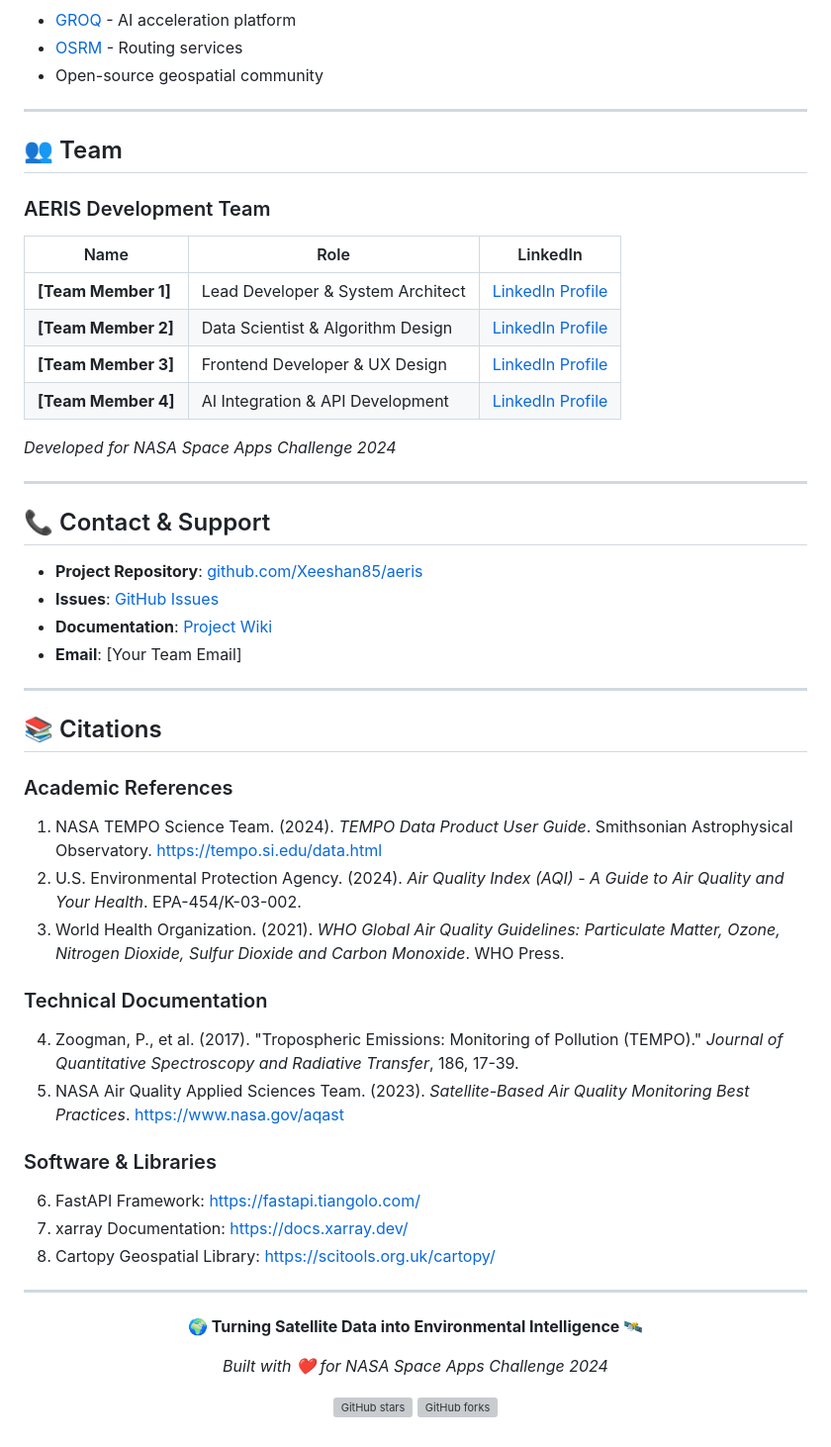
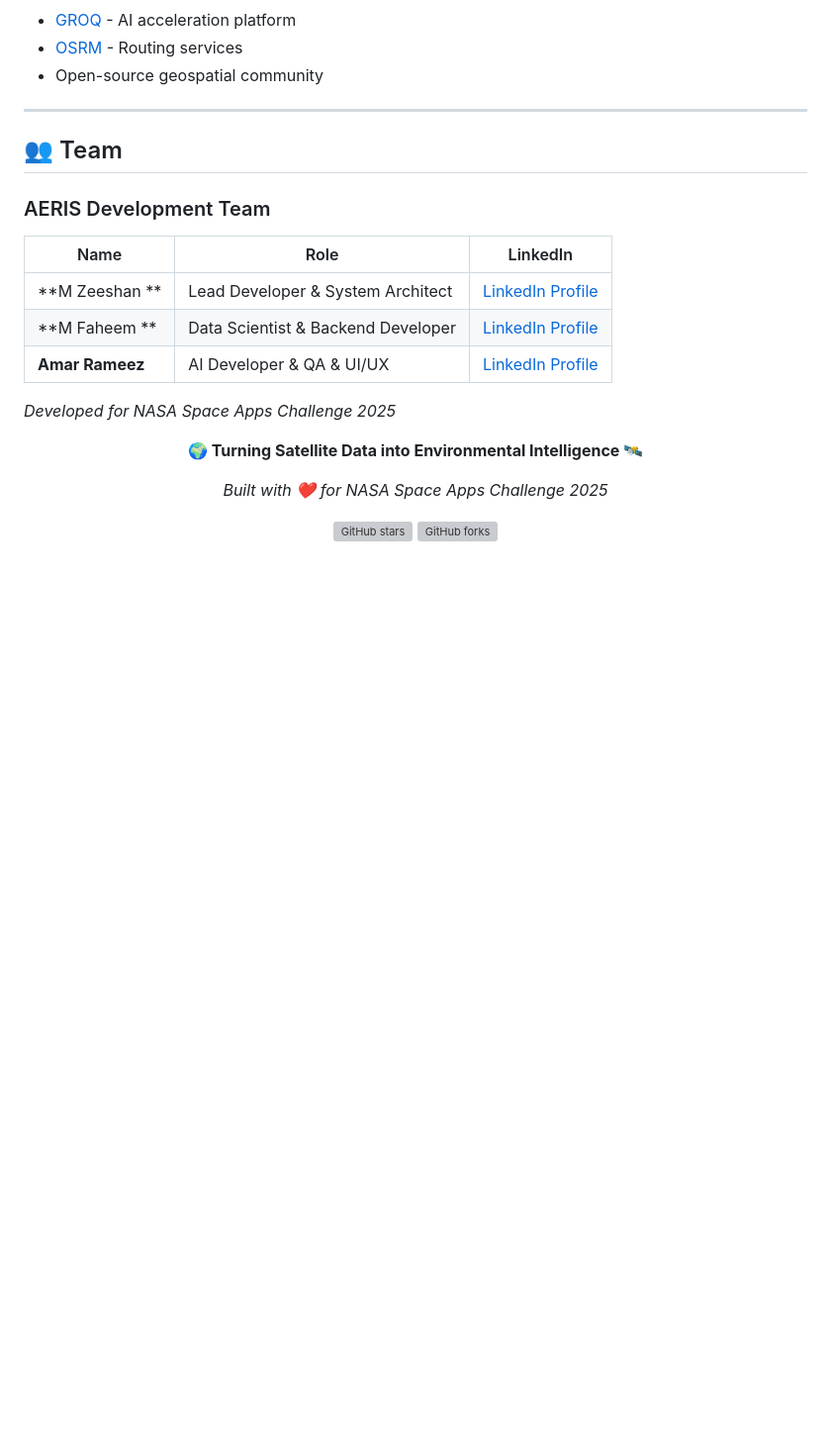
Before and after one commit to Xeeshan85/NASA-COMP, a Markdown page: README.md, the part around one of its changes. Shown at 99% size. GitHub-like rendering; blank space fills up the shorter version; grey boxes are pictures that could not be loaded.

Commit message:
Revise README for AERIS project details and team
Updated project details and team members in README.

```diff
--- a/README.md
+++ b/README.md
@@ -277,47 +277,19 @@ This project is licensed under the **MIT License** - see the [LICENSE](LICENSE)
 
 | Name | Role | LinkedIn |
 |------|------|----------|
-| **[Team Member 1]** | Lead Developer & System Architect | [LinkedIn Profile](#) |
-| **[Team Member 2]** | Data Scientist & Algorithm Design | [LinkedIn Profile](#) |
-| **[Team Member 3]** | Frontend Developer & UX Design | [LinkedIn Profile](#) |
-| **[Team Member 4]** | AI Integration & API Development | [LinkedIn Profile](#) |
+| **M Zeeshan  ** | Lead Developer & System Architect | [LinkedIn Profile](https://www.linkedin.com/in/m-zeeshan-naveed/) |
+| **M Faheem   ** | Data Scientist & Backend Developer | [LinkedIn Profile](https://www.linkedin.com/in/muhammad-faheem-367a1b279) |
+| **Amar Rameez** | AI Developer & QA & UI/UX | [LinkedIn Profile](https://www.linkedin.com/in/amar-rameez-a5337022a/) |
 
-*Developed for NASA Space Apps Challenge 2024*
+*Developed for NASA Space Apps Challenge 2025*
 
----
 
-## 📞 Contact & Support
-
-- **Project Repository**: [github.com/Xeeshan85/aeris](https://github.com/Xeeshan85/air-emissions-regional-intelligence-system)
-- **Issues**: [GitHub Issues](https://github.com/Xeeshan85/air-emissions-regional-intelligence-system/issues)
-- **Documentation**: [Project Wiki](#)
-- **Email**: [Your Team Email]
-
----
-
-## 📚 Citations
-
-### Academic References
-1. NASA TEMPO Science Team. (2024). *TEMPO Data Product User Guide*. Smithsonian Astrophysical Observatory. https://tempo.si.edu/data.html
-2. U.S. Environmental Protection Agency. (2024). *Air Quality Index (AQI) - A Guide to Air Quality and Your Health*. EPA-454/K-03-002.
-3. World Health Organization. (2021). *WHO Global Air Quality Guidelines: Particulate Matter, Ozone, Nitrogen Dioxide, Sulfur Dioxide and Carbon Monoxide*. WHO Press.
-
-### Technical Documentation
-4. Zoogman, P., et al. (2017). "Tropospheric Emissions: Monitoring of Pollution (TEMPO)." *Journal of Quantitative Spectroscopy and Radiative Transfer*, 186, 17-39.
-5. NASA Air Quality Applied Sciences Team. (2023). *Satellite-Based Air Quality Monitoring Best Practices*. https://www.nasa.gov/aqast
-
-### Software & Libraries
-6. FastAPI Framework: https://fastapi.tiangolo.com/
-7. xarray Documentation: https://docs.xarray.dev/
-8. Cartopy Geospatial Library: https://scitools.org.uk/cartopy/
-
----
 
 <div align="center">
 
 **🌍 Turning Satellite Data into Environmental Intelligence 🛰️**
 
-*Built with ❤️ for NASA Space Apps Challenge 2024*
+*Built with ❤️ for NASA Space Apps Challenge 2025*
 
 [![GitHub stars](https://img.shields.io/github/stars/Xeeshan85/aeris?style=social)](https://github.com/Xeeshan85/air-emissions-regional-intelligence-system)
 [![GitHub forks](https://img.shields.io/github/forks/Xeeshan85/aeris?style=social)](https://github.com/Xeeshan85/air-emissions-regional-intelligence-system/fork)
```
Also changed, not shown: other parts of README.md (+9 -9 lines).
